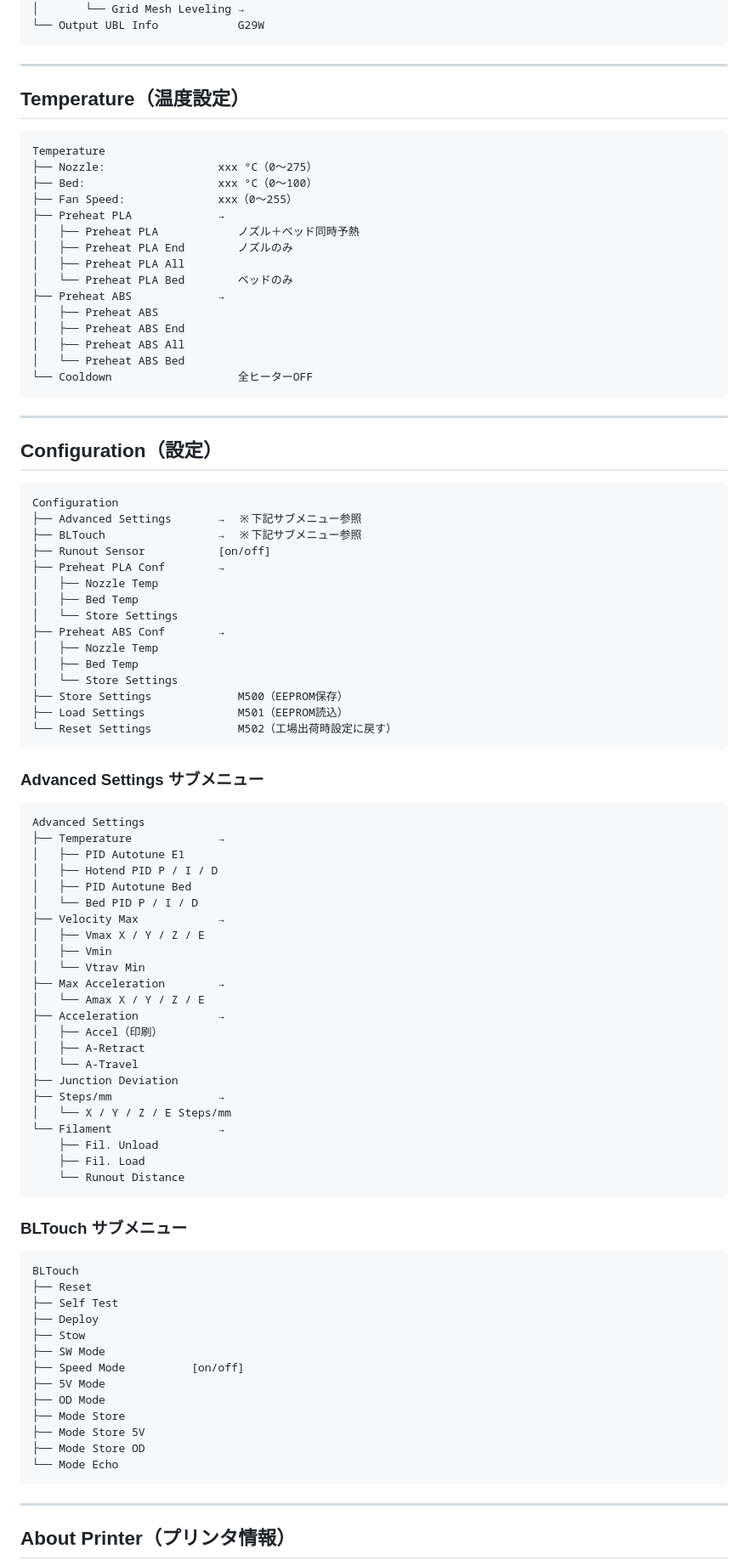
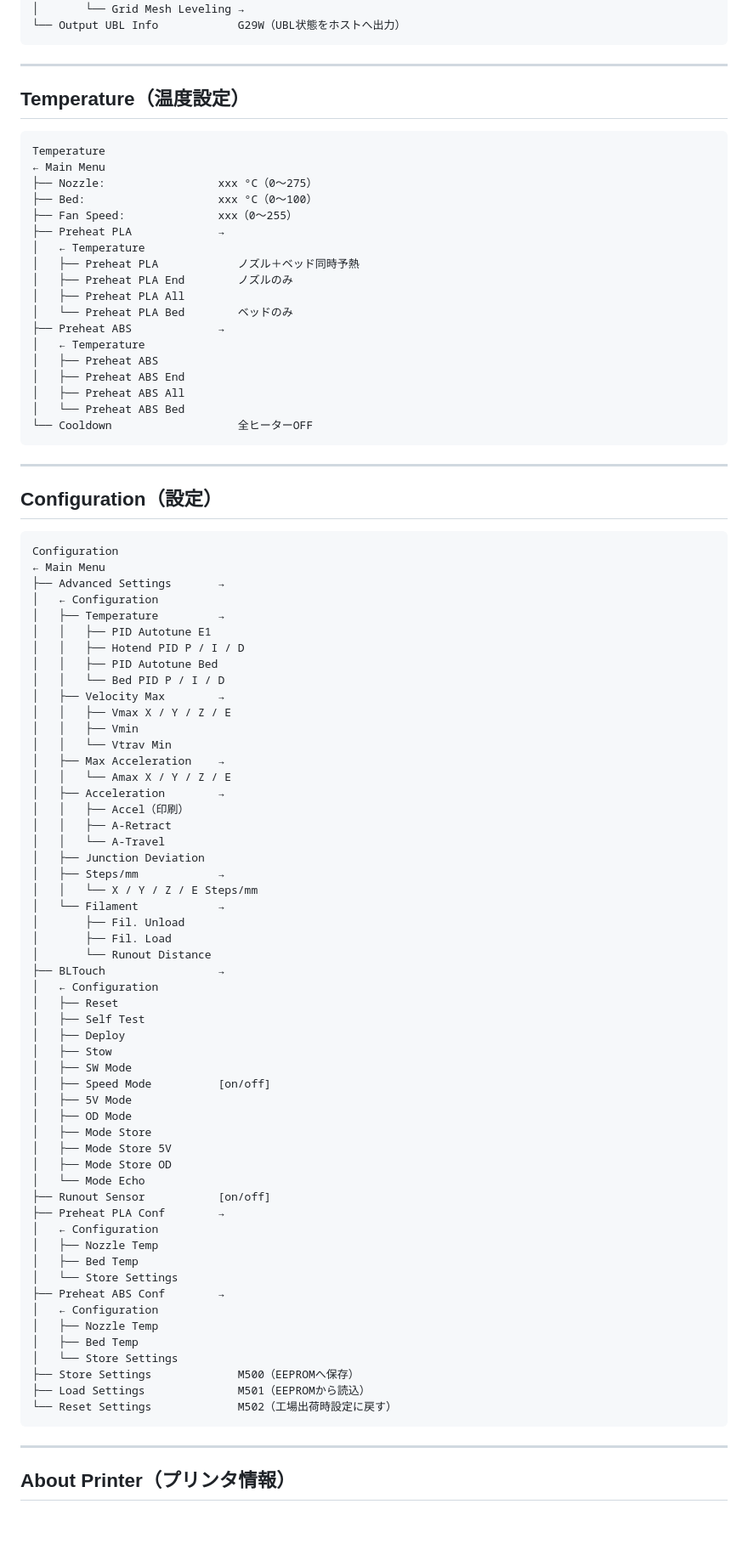
Before and after one commit to masahiroc1203-ctrl/masahiro, a Markdown page: Marlin_Menu_List.md, the part around one of its changes. Shown at 85% size. Rendered like a GitHub page; blank space fills up the shorter version.

````diff
--- a/Marlin_Menu_List.md
+++ b/Marlin_Menu_List.md
@@ -104,6 +124,6 @@ UBL Leveling
 │       ├── 3-Point Leveling   G29J0
 │       └── Grid Mesh Leveling →
-└── Output UBL Info            G29W
+└── Output UBL Info            G29W（UBL状態をホストへ出力）
 ```
 
 ---
@@ -112,15 +132,18 @@ UBL Leveling
 
 ```
 Temperature
+← Main Menu
 ├── Nozzle:                 xxx °C（0〜275）
 ├── Bed:                    xxx °C（0〜100）
 ├── Fan Speed:              xxx（0〜255）
 ├── Preheat PLA             →
+│   ← Temperature
 │   ├── Preheat PLA            ノズル＋ベッド同時予熱
 │   ├── Preheat PLA End        ノズルのみ
 │   ├── Preheat PLA All
 │   └── Preheat PLA Bed        ベッドのみ
 ├── Preheat ABS             →
+│   ← Temperature
 │   ├── Preheat ABS
 │   ├── Preheat ABS End
 │   ├── Preheat ABS All
@@ -134,66 +157,59 @@ Temperature
 
 ```
 Configuration
-├── Advanced Settings       →  ※下記サブメニュー参照
-├── BLTouch                 →  ※下記サブメニュー参照
+← Main Menu
+├── Advanced Settings       →
+│   ← Configuration
+│   ├── Temperature         →
+│   │   ├── PID Autotune E1
+│   │   ├── Hotend PID P / I / D
+│   │   ├── PID Autotune Bed
+│   │   └── Bed PID P / I / D
+│   ├── Velocity Max        →
+│   │   ├── Vmax X / Y / Z / E
+│   │   ├── Vmin
+│   │   └── Vtrav Min
+│   ├── Max Acceleration    →
+│   │   └── Amax X / Y / Z / E
+│   ├── Acceleration        →
+│   │   ├── Accel（印刷）
+│   │   ├── A-Retract
+│   │   └── A-Travel
+│   ├── Junction Deviation
+│   ├── Steps/mm            →
+│   │   └── X / Y / Z / E Steps/mm
+│   └── Filament            →
+│       ├── Fil. Unload
+│       ├── Fil. Load
+│       └── Runout Distance
+├── BLTouch                 →
+│   ← Configuration
+│   ├── Reset
+│   ├── Self Test
+│   ├── Deploy
+│   ├── Stow
+│   ├── SW Mode
+│   ├── Speed Mode          [on/off]
+│   ├── 5V Mode
+│   ├── OD Mode
+│   ├── Mode Store
+│   ├── Mode Store 5V
+│   ├── Mode Store OD
+│   └── Mode Echo
 ├── Runout Sensor           [on/off]
 ├── Preheat PLA Conf        →
+│   ← Configuration
 │   ├── Nozzle Temp
 │   ├── Bed Temp
 │   └── Store Settings
 ├── Preheat ABS Conf        →
+│   ← Configuration
 │   ├── Nozzle Temp
 │   ├── Bed Temp
 │   └── Store Settings
-├── Store Settings             M500（EEPROM保存）
-├── Load Settings              M501（EEPROM読込）
+├── Store Settings             M500（EEPROMへ保存）
+├── Load Settings              M501（EEPROMから読込）
 └── Reset Settings             M502（工場出荷時設定に戻す）
-```
-
-### Advanced Settings サブメニュー
-
-```
-Advanced Settings
-├── Temperature             →
-│   ├── PID Autotune E1
-│   ├── Hotend PID P / I / D
-│   ├── PID Autotune Bed
-│   └── Bed PID P / I / D
-├── Velocity Max            →
-│   ├── Vmax X / Y / Z / E
-│   ├── Vmin
-│   └── Vtrav Min
-├── Max Acceleration        →
-│   └── Amax X / Y / Z / E
-├── Acceleration            →
-│   ├── Accel（印刷）
-│   ├── A-Retract
-│   └── A-Travel
-├── Junction Deviation
-├── Steps/mm                →
-│   └── X / Y / Z / E Steps/mm
-└── Filament                →
-    ├── Fil. Unload
-    ├── Fil. Load
-    └── Runout Distance
-```
-
-### BLTouch サブメニュー
-
-```
-BLTouch
-├── Reset
-├── Self Test
-├── Deploy
-├── Stow
-├── SW Mode
-├── Speed Mode          [on/off]
-├── 5V Mode
-├── OD Mode
-├── Mode Store
-├── Mode Store 5V
-├── Mode Store OD
-└── Mode Echo
 ```
 
 ---
````
Also changed, not shown: other parts of Marlin_Menu_List.md (+78 -42 lines).
